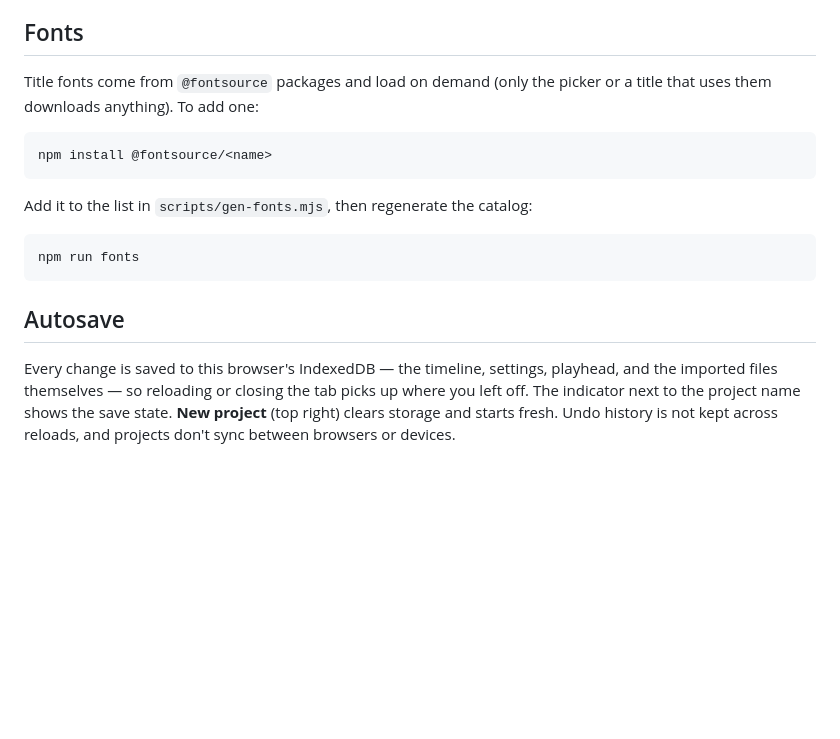
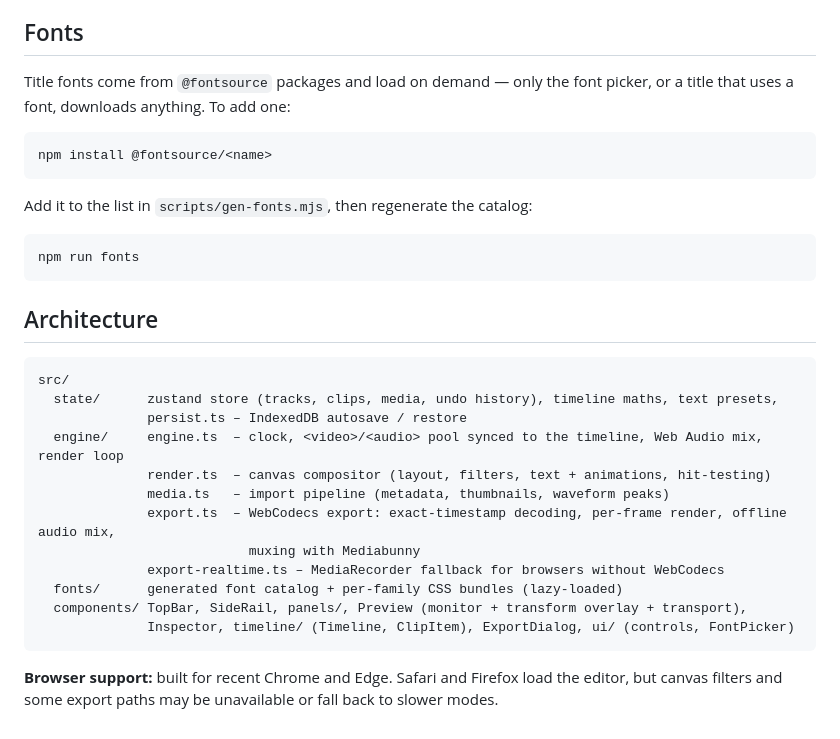
Before and after one commit to drax0945/videodrome, a Markdown page: README.md, the part around one of its changes. Rendered like a GitHub page; blank space fills up the shorter version.

````diff
--- a/README.md
+++ b/README.md
@@ -53,8 +98,8 @@ src/
 
 ## Fonts
 
-Title fonts come from `@fontsource` packages and load on demand (only the picker or a title that uses them
-downloads anything). To add one:
+Title fonts come from `@fontsource` packages and load on demand — only the font picker, or a title that uses a
+font, downloads anything. To add one:
 
 ```bash
 npm install @fontsource/<name>
@@ -66,9 +111,22 @@ Add it to the list in `scripts/gen-fonts.mjs`, then regenerate the catalog:
 npm run fonts
 ```
 
-## Autosave
+## Architecture
 
-Every change is saved to this browser's IndexedDB — the timeline, settings, playhead, and the imported files
-themselves — so reloading or closing the tab picks up where you left off. The indicator next to the project name
-shows the save state. **New project** (top right) clears storage and starts fresh. Undo history is not kept across
-reloads, and projects don't sync between browsers or devices.
+```
+src/
+  state/      zustand store (tracks, clips, media, undo history), timeline maths, text presets,
+              persist.ts – IndexedDB autosave / restore
+  engine/     engine.ts  – clock, <video>/<audio> pool synced to the timeline, Web Audio mix, render loop
+              render.ts  – canvas compositor (layout, filters, text + animations, hit-testing)
+              media.ts   – import pipeline (metadata, thumbnails, waveform peaks)
+              export.ts  – WebCodecs export: exact-timestamp decoding, per-frame render, offline audio mix,
+                           muxing with Mediabunny
+              export-realtime.ts – MediaRecorder fallback for browsers without WebCodecs
+  fonts/      generated font catalog + per-family CSS bundles (lazy-loaded)
+  components/ TopBar, SideRail, panels/, Preview (monitor + transform overlay + transport),
+              Inspector, timeline/ (Timeline, ClipItem), ExportDialog, ui/ (controls, FontPicker)
+```
+
+**Browser support:** built for recent Chrome and Edge. Safari and Firefox load the editor, but canvas filters and
+some export paths may be unavailable or fall back to slower modes.
````
Also changed, not shown: other parts of README.md (+79 -34 lines), docs/screenshot-editor.jpg (added), docs/screenshot-export.jpg (added), 1 other file.
